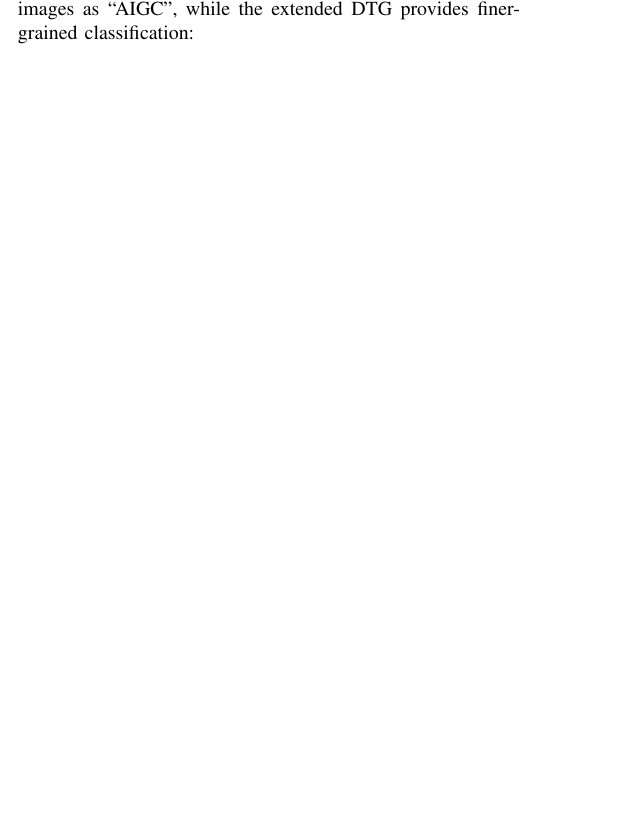
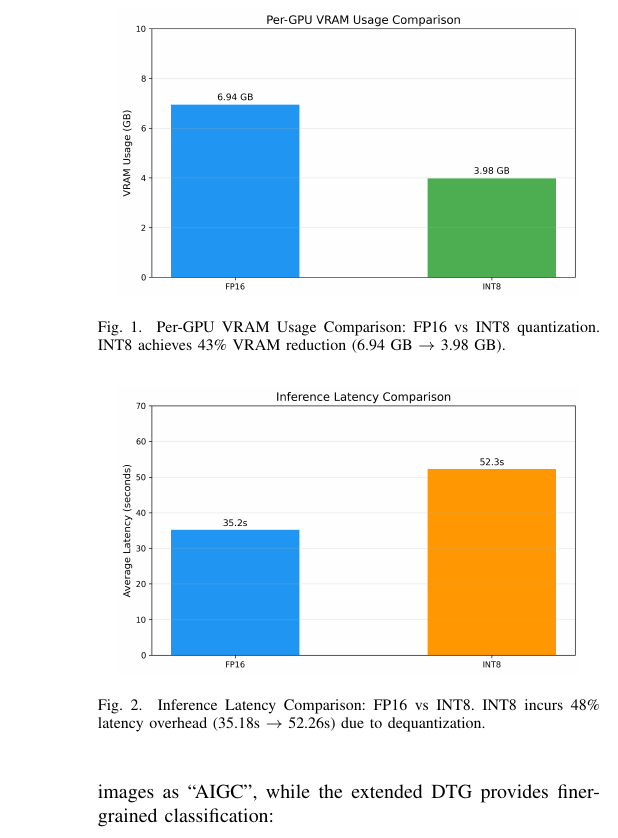
Before and after one commit to ouyangyipeng/FakeShield-Plus, a LaTeX paper (mypaper/main.tex, which reads mypaper/sections/evaluation.tex): part of one column of page 4 of 6 before the commit and part of one column of page 5 of 6 after it, cut at the place of the change, the shorter picture padded with empty space. Compiled offline with pdfLaTeX.

Commit message:
:bar_chart: add experimental figures to evaluation section
- Add 4 matplotlib figures: VRAM comparison, latency comparison,
  IoU results, and MFLM improvement
- Embed figures in evaluation.tex at relevant positions
- Remove standalone figures.tex (figures now distributed across sections)

```diff
--- a/mypaper/main.tex
+++ b/mypaper/main.tex
@@ -3,7 +3,6 @@
 
 \usepackage{cite}
 \usepackage{amsmath,amssymb,amsfonts}
-\usepackage{algorithmic}
 \usepackage{graphicx}
 \usepackage{textcomp}
 \usepackage{xcolor}
--- a/mypaper/sections/evaluation.tex
+++ b/mypaper/sections/evaluation.tex
@@ -77,3 +77,14 @@ INT8 quantization reduces per-GPU VRAM from 6.94 GB to 3.98 GB (43\% reduction).
 
 INT4 quantization fails with Out-Of-Memory errors on our 40GB A100 GPU. The loading process requires intermediate FP32 buffers that exceed available memory, suggesting that INT4 for 13B models requires either larger GPUs (80GB) or CPU offloading.
 
+\begin{figure}[t]
+\centering
+\includegraphics[width=0.45\textwidth]{figures/vram_comparison.png}
+\caption{Per-GPU VRAM Usage Comparison: FP16 vs INT8 quantization. INT8 achieves 43\% VRAM reduction (6.94 GB $\rightarrow$ 3.98 GB).}
+\label{fig:vram_comparison}
+\end{figure}
+
+\begin{figure}[t]
+\centering
+\includegraphics[width=0.45\textwidth]{figures/latency_comparison.png}
+\caption{Inference Latency Comparison: FP16 vs INT8. INT8 incurs 48\% latency overhead (35.18s $\rightarrow$ 52.26s) due to dequantization.}
@@ -118,4 +132,7 @@ Sp\_D\_CNN\_A\_ani0053\_ani0054\_0267 & 0.8041 & 0.7974 \\
 \end{tabular}
 \end{table}
 
-The CLIP feature-guided refinement achieves a mean IoU of 0.7865, compared to 0.7981 for the original (synthetic) MFLM output. The slight decrease (-1.4\%) suggests that for high-quality initial masks, the anomaly-based refinement may introduce minor degradation. However, for lower-quality initial masks (higher noise levels), the CLIP guidance is expected to provide more significant improvements.
+\begin{figure}[t]
+\centering
+\includegraphics[width=0.45\textwidth]{figures/iou_results.png}
+\caption{Per-image IoU scores for original MFLM predictions on CASIA1+ test set. Mean IoU: 0.7981.}
```
Also changed, not shown: mypaper/figures/iou_results.png (added), mypaper/figures/latency_comparison.png (added), mypaper/figures/mflm_improvement.png (added), mypaper/figures/vram_comparison.png (added), mypaper/main.tex (6 more changed lines), mypaper/sections/evaluation.tex (16 more changed lines).
